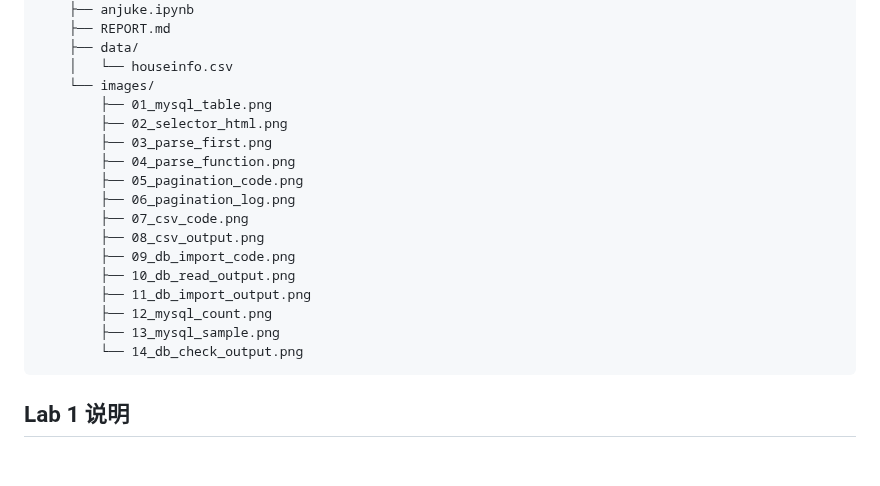
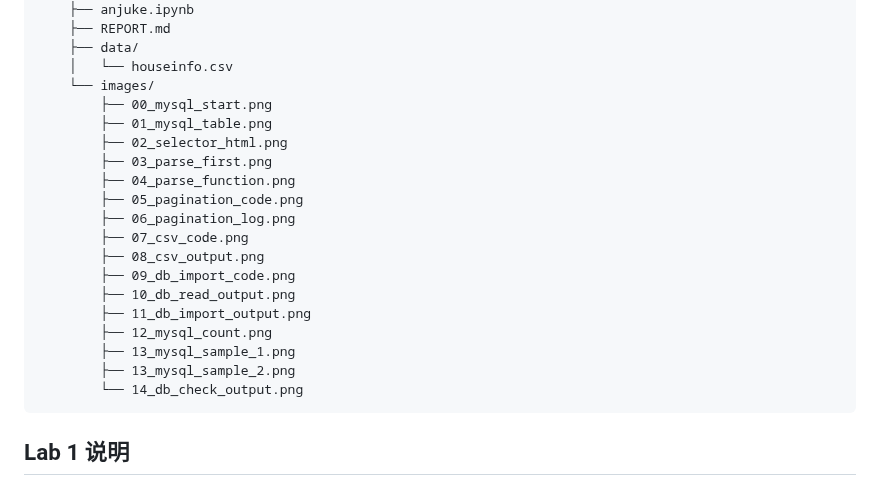
Before and after one commit to lirui-qwe/bigdata-collection-labs-112404260119, a Markdown page: README.md, the part around the change. Rendered like a GitHub page; blank space fills up the shorter version.

````diff
--- a/README.md
+++ b/README.md
@@ -26,6 +26,7 @@ bigdata-collection-labs-112404260119/
     ├── data/
     │   └── houseinfo.csv
     └── images/
+        ├── 00_mysql_start.png
         ├── 01_mysql_table.png
         ├── 02_selector_html.png
         ├── 03_parse_first.png
@@ -38,7 +39,8 @@ bigdata-collection-labs-112404260119/
         ├── 10_db_read_output.png
         ├── 11_db_import_output.png
         ├── 12_mysql_count.png
-        ├── 13_mysql_sample.png
+        ├── 13_mysql_sample_1.png
+        ├── 13_mysql_sample_2.png
         └── 14_db_check_output.png
 ```
 
````
Also changed, not shown: lab02/REPORT.md (+15 -9 lines), lab02/images/00_mysql_start.png (added), lab02/images/01_mysql_table.png, lab02/images/12_mysql_count.png, lab02/images/13_mysql_sample.png (deleted), lab02/images/13_mysql_sample_1.png (added), lab02/images/13_mysql_sample_2.png (added), 1 other file.
